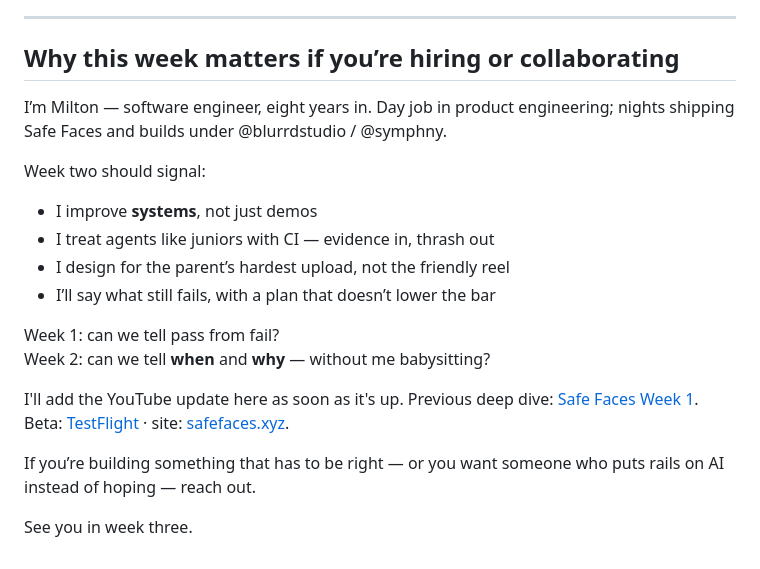
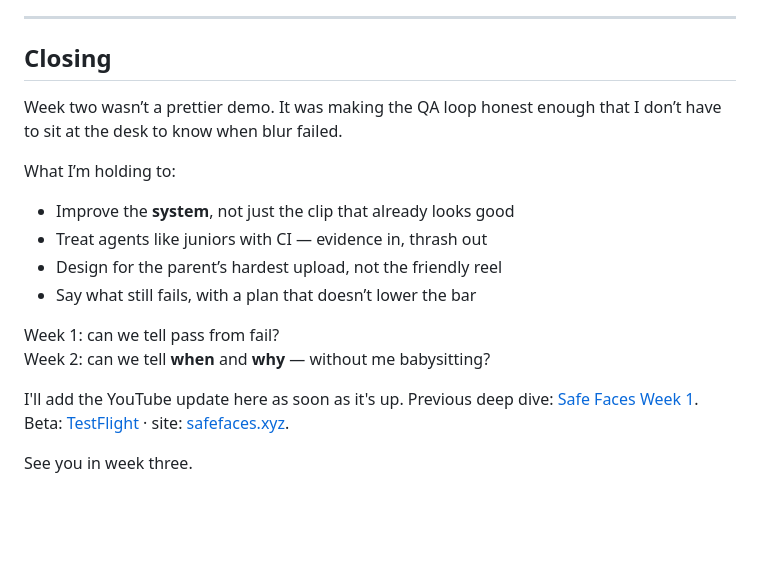
Before and after one commit to miltonisblurrd/blurrd.xyz, a Markdown page: content/blog/safe-faces-week-2.md, the part around the change. Rendered like a GitHub page; blank space fills up the shorter version.

Commit message:
Rewrite Week 2 close as a series ending, not a hiring pitch.
Drop the collaborate CTA and keep the week as product proof: when, why, and what still fails.

Co-authored-by: Cursor <cursoragent@cursor.com>

```diff
--- a/content/blog/safe-faces-week-2.md
+++ b/content/blog/safe-faces-week-2.md
@@ -238,22 +238,20 @@ Week three will keep that pressure on. Same rule as week one: **never weaken the
 
 ---
 
-## Why this week matters if you’re hiring or collaborating
+## Closing
 
-I’m Milton — software engineer, eight years in. Day job in product engineering; nights shipping Safe Faces and builds under @blurrdstudio / @symphny.
+Week two wasn’t a prettier demo. It was making the QA loop honest enough that I don’t have to sit at the desk to know when blur failed.
 
-Week two should signal:
+What I’m holding to:
 
-- I improve **systems**, not just demos
-- I treat agents like juniors with CI — evidence in, thrash out
-- I design for the parent’s hardest upload, not the friendly reel
-- I’ll say what still fails, with a plan that doesn’t lower the bar
+- Improve the **system**, not just the clip that already looks good
+- Treat agents like juniors with CI — evidence in, thrash out
+- Design for the parent’s hardest upload, not the friendly reel
+- Say what still fails, with a plan that doesn’t lower the bar
 
 Week 1: can we tell pass from fail?
 Week 2: can we tell **when** and **why** — without me babysitting?
 
 I'll add the YouTube update here as soon as it's up. Previous deep dive: [Safe Faces Week 1](/blog/safe-faces-week-1). Beta: [TestFlight](https://testflight.apple.com/join/Uv7xJrkp) · site: [safefaces.xyz](https://www.safefaces.xyz/).
 
-If you’re building something that has to be right — or you want someone who puts rails on AI instead of hoping — reach out.
-
 See you in week three.
```
